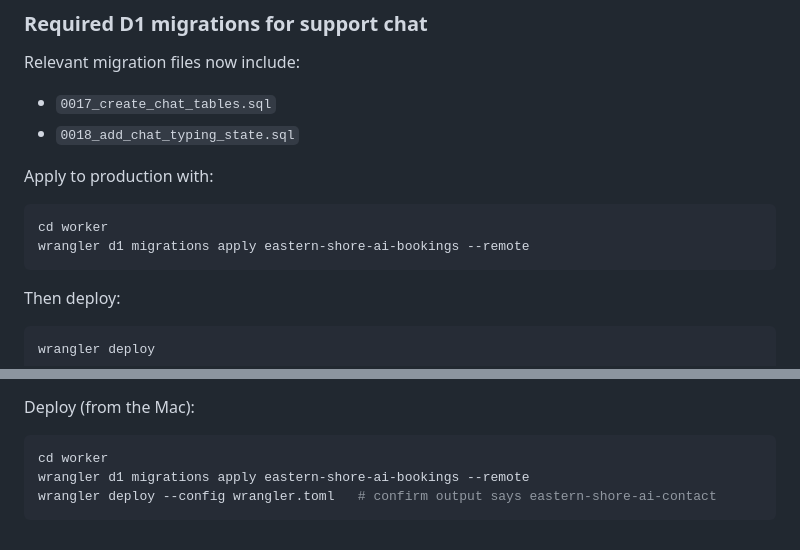
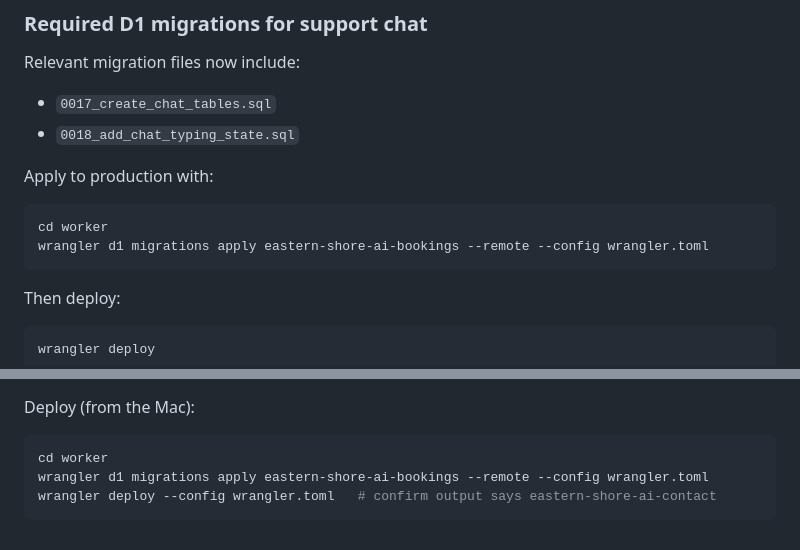
Before and after one commit to 99redder/eastern-shore-ai, a Markdown page: CLAUDE.md, 2 parts joined by grey strips. GitHub-like rendering.

Commit message:
CLAUDE.md: name wrangler.toml on D1 migration commands (root wrangler.jsonc gets picked up otherwise)
Co-Authored-By: Claude Opus 5.5 <noreply@anthropic.com>
Claude-Session: https://claude.ai/code/session_0122KwWJ4XgjrCLSEhtEihCr

````diff
--- a/CLAUDE.md
+++ b/CLAUDE.md
@@ -176,7 +176,7 @@ Relevant migration files now include:
 Apply to production with:
 ```bash
 cd worker
-wrangler d1 migrations apply eastern-shore-ai-bookings --remote
+wrangler d1 migrations apply eastern-shore-ai-bookings --remote --config wrangler.toml
 ```
 Then deploy:
 ```bash
@@ -1067,6 +1067,6 @@ cd worker && wrangler deploy --config wrangler.toml
 Deploy (from the Mac):
 ```bash
 cd worker
-wrangler d1 migrations apply eastern-shore-ai-bookings --remote
+wrangler d1 migrations apply eastern-shore-ai-bookings --remote --config wrangler.toml
 wrangler deploy --config wrangler.toml   # confirm output says eastern-shore-ai-contact
 ```
````
